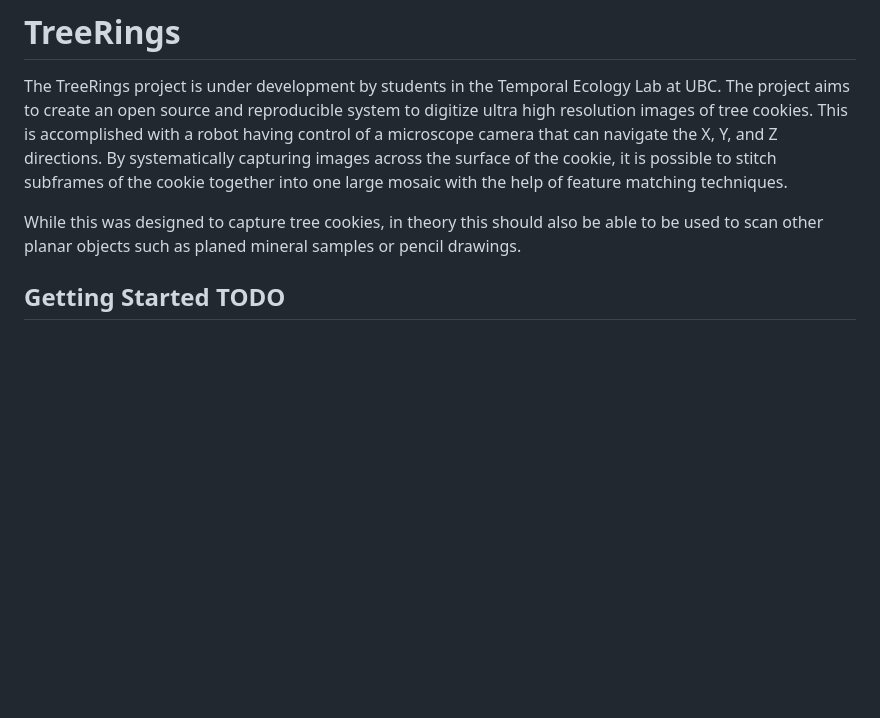
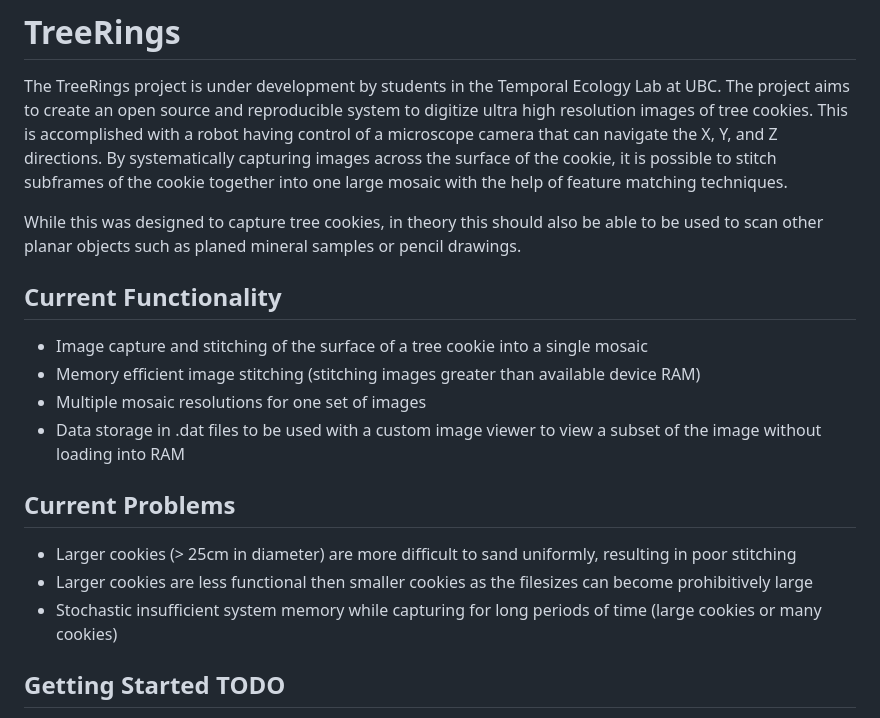
Before and after one commit to temporalecologylab/TreeRings, a Markdown page: README.md, the part around the change. Rendered like a GitHub page; blank space fills up the shorter version.

```diff
--- a/README.md
+++ b/README.md
@@ -3,6 +3,19 @@
 The TreeRings project is under development by students in the Temporal Ecology Lab at UBC. The project aims to create an open source and reproducible system to digitize ultra high resolution images of tree cookies. This is accomplished with a robot having control of a microscope camera that can navigate the X, Y, and Z directions. By systematically capturing images across the surface of the cookie, it is possible to stitch subframes of the cookie together into one large mosaic with the help of feature matching techniques.
 
 While this was designed to capture tree cookies, in theory this should also be able to be used to scan other planar objects such as planed mineral samples or pencil drawings.
+
+## Current Functionality
+
+- Image capture and stitching of the surface of a tree cookie into a single mosaic
+- Memory efficient image stitching (stitching images greater than available device RAM)
+- Multiple mosaic resolutions for one set of images
+- Data storage in .dat files to be used with a custom image viewer to view a subset of the image without loading into RAM
+
+## Current Problems
+
+- Larger cookies (> 25cm in diameter) are more difficult to sand uniformly, resulting in poor stitching
+- Larger cookies are less functional then smaller cookies as the filesizes can become prohibitively large
+- Stochastic insufficient system memory while capturing for long periods of time (large cookies or many cookies)
 
 ## Getting Started TODO
 
```
